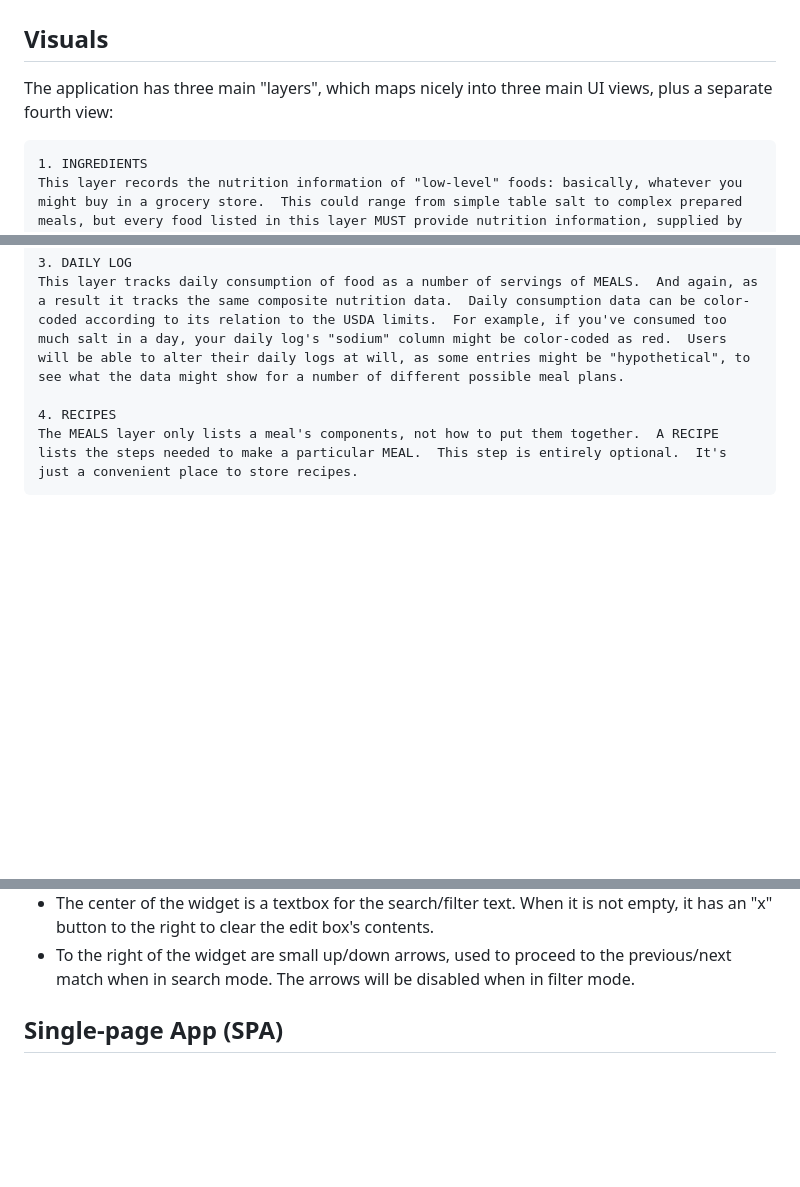
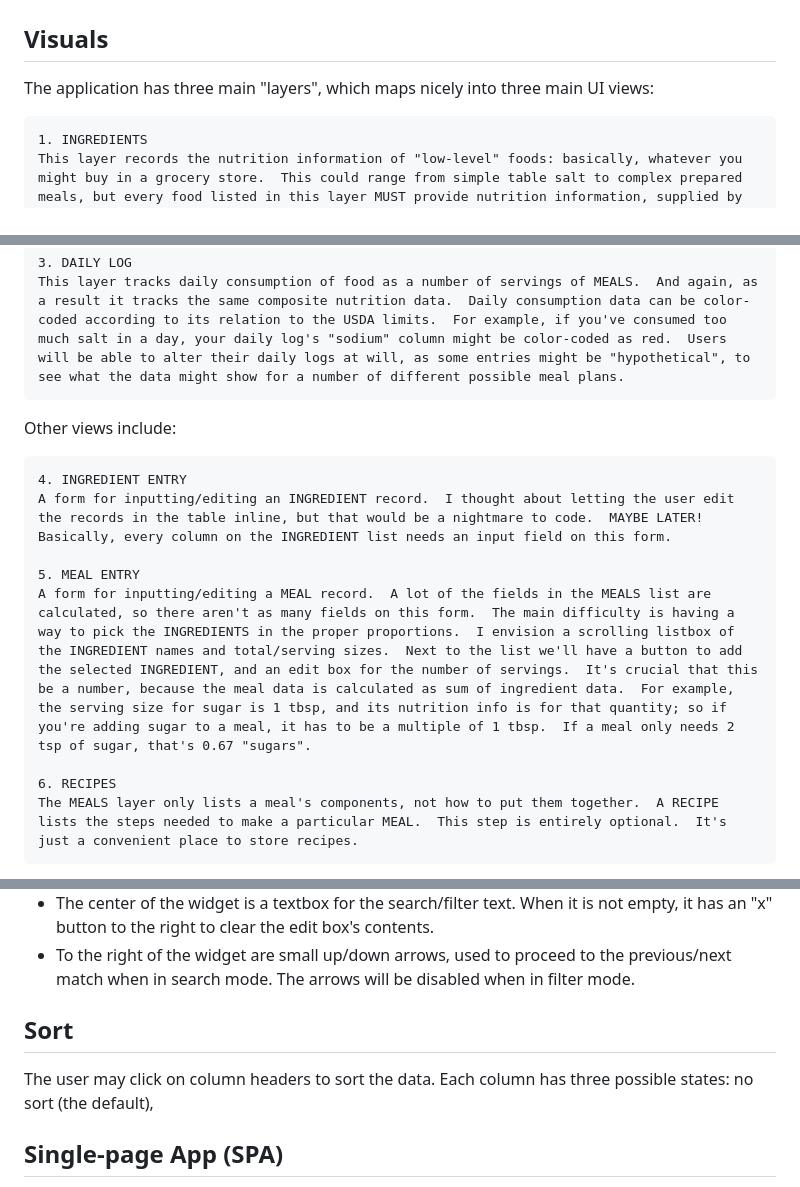
Before and after one commit to lastcallsoftware/trackeats, a Markdown page: docs/design doc.md, 3 parts joined by grey strips. Drawn GitHub-style; blank space fills up the shorter version.

Commit message:
update design doc

```diff
--- a/docs/design doc.md
+++ b/docs/design doc.md
@@ -9,7 +9,7 @@ FUNCTIONAL DESIGN
 -----------------
 Visuals
 -------
-The application has three main "layers", which maps nicely into three main UI views, plus a separate fourth view:
+The application has three main "layers", which maps nicely into three main UI views:
 
     1. INGREDIENTS
     This layer records the nutrition information of "low-level" foods: basically, whatever you might buy in a grocery store.  This could range from simple table salt to complex prepared meals, but every food listed in this layer MUST provide nutrition information, supplied by either the manufacturer, the vendor, or reliable third parties like the USDA.  The focus is on foods that are typically used as ingredients in cooking recipes.
@@ -28,7 +28,15 @@ The application has three main "layers", which maps nicely into three main UI vi
     3. DAILY LOG
     This layer tracks daily consumption of food as a number of servings of MEALS.  And again, as a result it tracks the same composite nutrition data.  Daily consumption data can be color-coded according to its relation to the USDA limits.  For example, if you've consumed too much salt in a day, your daily log's "sodium" column might be color-coded as red.  Users will be able to alter their daily logs at will, as some entries might be "hypothetical", to see what the data might show for a number of different possible meal plans.
 
-    4. RECIPES
+Other views include:
+
+    4. INGREDIENT ENTRY
+    A form for inputting/editing an INGREDIENT record.  I thought about letting the user edit the records in the table inline, but that would be a nightmare to code.  MAYBE LATER!  Basically, every column on the INGREDIENT list needs an input field on this form.
+
+    5. MEAL ENTRY
+    A form for inputting/editing a MEAL record.  A lot of the fields in the MEALS list are calculated, so there aren't as many fields on this form.  The main difficulty is having a way to pick the INGREDIENTS in the proper proportions.  I envision a scrolling listbox of the INGREDIENT names and total/serving sizes.  Next to the list we'll have a button to add the selected INGREDIENT, and an edit box for the number of servings.  It's crucial that this be a number, because the meal data is calculated as sum of ingredient data.  For example, the serving size for sugar is 1 tbsp, and its nutrition info is for that quantity; so if you're adding sugar to a meal, it has to be a multiple of 1 tbsp.  If a meal only needs 2 tsp of sugar, that's 0.67 "sugars".
+
+    6. RECIPES
     The MEALS layer only lists a meal's components, not how to put them together.  A RECIPE lists the steps needed to make a particular MEAL.  This step is entirely optional.  It's just a convenient place to store recipes.
 
 Later on we can add additional views with cool data visualization, like bar charts or pie charts.
@@ -46,6 +54,11 @@ The nav bar will contain a search/filter widget which is present in the INGREDIE
 - To the left of the widget is a switch which toggles between search and filter functionality.  Small icons to either side of the toggle will indicate the two modes (an hourglass for search and a funnel for filter).  Search mode scrolls the list to the next match in the name column and highlights the row.  Filter mode removes from view every row that doesn't match.
 - The center of the widget is a textbox for the search/filter text.  When it is not empty, it has an "x" button to the right to clear the edit box's contents.
 - To the right of the widget are small up/down arrows, used to proceed to the previous/next match when in search mode. The arrows will be disabled when in filter mode.
+
+
+Sort
+----
+The user may click on column headers to sort the data.  Each column has three possible states: no sort (the default),
 
 
 Single-page App (SPA)
```
